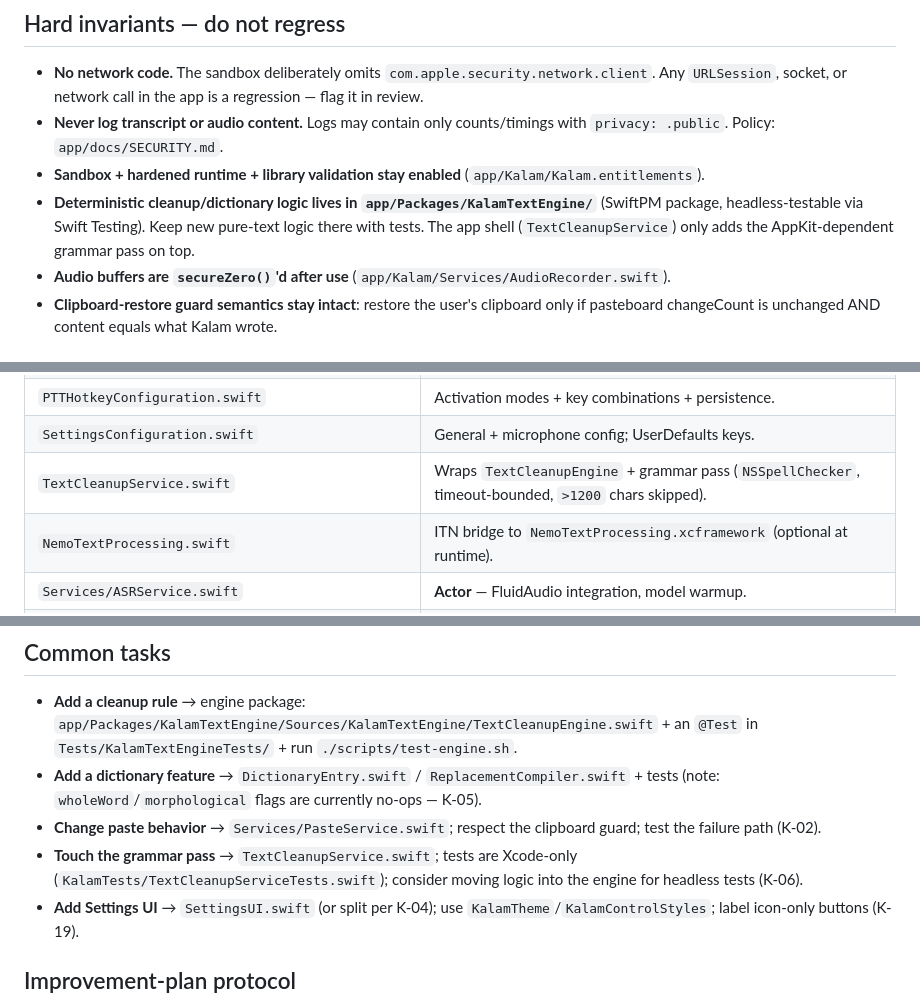
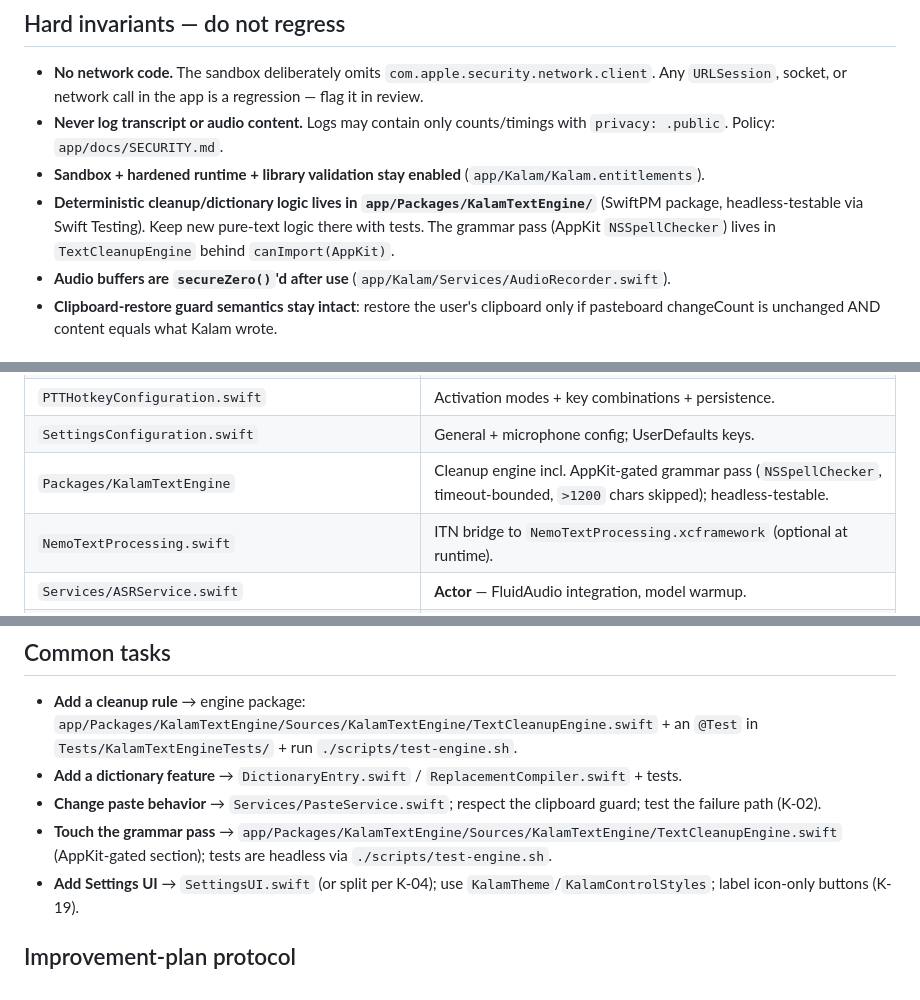
Before and after one commit to singhkays/Kalam, a Markdown page: AGENTS.md, 3 parts joined by grey strips. Drawn GitHub-style.

Commit message:
docs(K-05,K-06): sync AGENTS.md pipeline/architecture notes to KalamTextEngine

```diff
--- a/AGENTS.md
+++ b/AGENTS.md
@@ -9,7 +9,7 @@ Kalam is a privacy-first macOS menu bar dictation app (Swift 6, deployment targe
 - **No network code.** The sandbox deliberately omits `com.apple.security.network.client`. Any `URLSession`, socket, or network call in the app is a regression — flag it in review.
 - **Never log transcript or audio content.** Logs may contain only counts/timings with `privacy: .public`. Policy: `app/docs/SECURITY.md`.
 - **Sandbox + hardened runtime + library validation stay enabled** (`app/Kalam/Kalam.entitlements`).
-- **Deterministic cleanup/dictionary logic lives in `app/Packages/KalamTextEngine/`** (SwiftPM package, headless-testable via Swift Testing). Keep new pure-text logic there with tests. The app shell (`TextCleanupService`) only adds the AppKit-dependent grammar pass on top.
+- **Deterministic cleanup/dictionary logic lives in `app/Packages/KalamTextEngine/`** (SwiftPM package, headless-testable via Swift Testing). Keep new pure-text logic there with tests. The grammar pass (AppKit `NSSpellChecker`) lives in `TextCleanupEngine` behind `canImport(AppKit)`.
 - **Audio buffers are `secureZero()`'d after use** (`app/Kalam/Services/AudioRecorder.swift`).
 - **Clipboard-restore guard semantics stay intact**: restore the user's clipboard only if pasteboard changeCount is unchanged AND content equals what Kalam wrote.
 
@@ -45,7 +45,7 @@ Kalam is a privacy-first macOS menu bar dictation app (Swift 6, deployment targe
 | `CustomDictionaryManager.swift` | `@MainActor`; `~/Library/Application Support/Kalam/user_dictionary.json`; debounced save; compiles rules via `ReplacementCompiler`. |
 | `PTTHotkeyConfiguration.swift` | Activation modes + key combinations + persistence. |
 | `SettingsConfiguration.swift` | General + microphone config; UserDefaults keys. |
-| `TextCleanupService.swift` | Wraps `TextCleanupEngine` + grammar pass (`NSSpellChecker`, timeout-bounded, `>1200` chars skipped). |
+| `Packages/KalamTextEngine` | Cleanup engine incl. AppKit-gated grammar pass (`NSSpellChecker`, timeout-bounded, `>1200` chars skipped); headless-testable. |
 | `NemoTextProcessing.swift` | ITN bridge to `NemoTextProcessing.xcframework` (optional at runtime). |
 | `Services/ASRService.swift` | **Actor** — FluidAudio integration, model warmup. |
 | `Services/PasteService.swift` | `@MainActor` — CGEvent/Cmd+V/AX paste + clipboard snapshot/restore. |
@@ -79,9 +79,9 @@ ASR → TextCleanupService.clean → ITN (if enabled) → CustomDictionaryManage
 ## Common tasks
 
 - **Add a cleanup rule** → engine package: `app/Packages/KalamTextEngine/Sources/KalamTextEngine/TextCleanupEngine.swift` + an `@Test` in `Tests/KalamTextEngineTests/` + run `./scripts/test-engine.sh`.
-- **Add a dictionary feature** → `DictionaryEntry.swift` / `ReplacementCompiler.swift` + tests (note: `wholeWord`/`morphological` flags are currently no-ops — K-05).
+- **Add a dictionary feature** → `DictionaryEntry.swift` / `ReplacementCompiler.swift` + tests.
 - **Change paste behavior** → `Services/PasteService.swift`; respect the clipboard guard; test the failure path (K-02).
-- **Touch the grammar pass** → `TextCleanupService.swift`; tests are Xcode-only (`KalamTests/TextCleanupServiceTests.swift`); consider moving logic into the engine for headless tests (K-06).
+- **Touch the grammar pass** → `app/Packages/KalamTextEngine/Sources/KalamTextEngine/TextCleanupEngine.swift` (AppKit-gated section); tests are headless via `./scripts/test-engine.sh`.
 - **Add Settings UI** → `SettingsUI.swift` (or split per K-04); use `KalamTheme`/`KalamControlStyles`; label icon-only buttons (K-19).
 
 ## Improvement-plan protocol
```
Also changed, not shown: other parts of AGENTS.md (+1 -1 lines), 1 other file.
